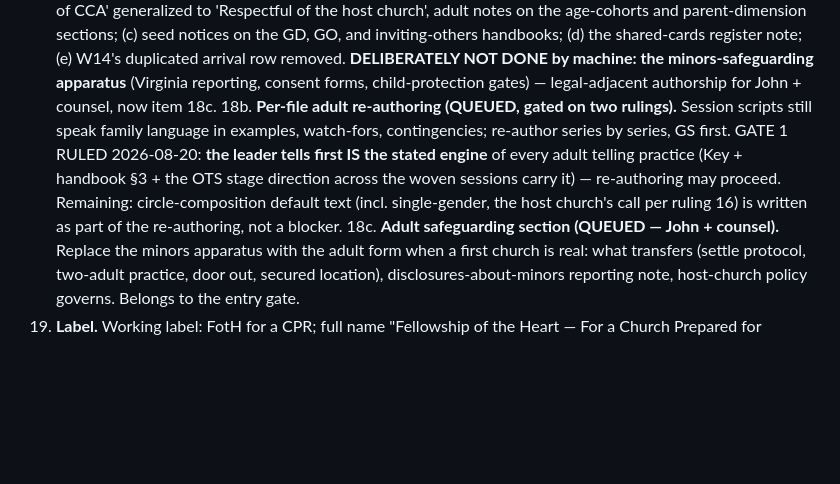
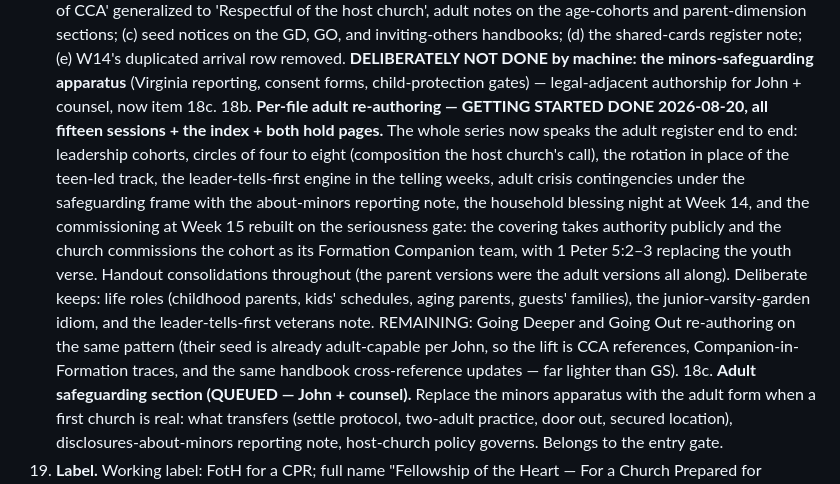
Before and after one commit to jgtittle-ministries/foth-for-a-cpr-dev, a Markdown page: _implementation-notes/RETROFIT-BACKLOG.md, the part around the change. Rendered like a GitHub page; blank space fills up the shorter version.

Commit message:
Backlog 18b: Getting Started re-authoring recorded complete; Going Deeper and Going Out remain, far lighter. DEV ONLY
Co-Authored-By: Claude Fable 5 <noreply@anthropic.com>

```diff
--- a/_implementation-notes/RETROFIT-BACKLOG.md
+++ b/_implementation-notes/RETROFIT-BACKLOG.md
@@ -45,7 +45,7 @@
     - Because the materials are published under CC BY-SA, the gate cannot and does not gate access. It gates **relationship**: counsel, fellowship with the pilot family of churches, the name said with blessing. Nothing is demanded; the church gates itself.
     - Landing sites when the retrofit reaches them: the adult handbook (the entry conversation and the exit discernment, written out), start-here (the offer's plain terms), and eventually the CPR side of the bridge — how a church that read CPR takes up the challenge.
 18. **De-CCA pass — TIER 1 DONE 2026-08-20.** The corpus carries ~1,300 'teen' and ~1,200 'parent' hits: not vocabulary but the family edition's structure, so a blind sweep would vandalize it. What landed: (a) **the Adult Register Key** (`docs/adult-register-key.md`, root nav) — the two register rules (convert room roles, keep life roles; the covering replaces the school), the conversion table, and the safeguarding transfer note; (b) **GS handbook**: adult-edition seed notice at top, 'Who this is for' rewritten for the leadership cohort, 'Respectful of CCA' generalized to 'Respectful of the host church', adult notes on the age-cohorts and parent-dimension sections; (c) seed notices on the GD, GO, and inviting-others handbooks; (d) the shared-cards register note; (e) W14's duplicated arrival row removed. **DELIBERATELY NOT DONE by machine: the minors-safeguarding apparatus** (Virginia reporting, consent forms, child-protection gates) — legal-adjacent authorship for John + counsel, now item 18c.
-18b. **Per-file adult re-authoring (QUEUED, gated on two rulings).** Session scripts still speak family language in examples, watch-fors, contingencies; re-author series by series, GS first. GATE 1 RULED 2026-08-20: **the leader tells first IS the stated engine** of every adult telling practice (Key + handbook §3 + the OTS stage direction across the woven sessions carry it) — re-authoring may proceed. Remaining: circle-composition default text (incl. single-gender, the host church's call per ruling 16) is written as part of the re-authoring, not a blocker.
+18b. **Per-file adult re-authoring — GETTING STARTED DONE 2026-08-20, all fifteen sessions + the index + both hold pages.** The whole series now speaks the adult register end to end: leadership cohorts, circles of four to eight (composition the host church's call), the rotation in place of the teen-led track, the leader-tells-first engine in the telling weeks, adult crisis contingencies under the safeguarding frame with the about-minors reporting note, the household blessing night at Week 14, and the commissioning at Week 15 rebuilt on the seriousness gate: the covering takes authority publicly and the church commissions the cohort as its Formation Companion team, with 1 Peter 5:2–3 replacing the youth verse. Handout consolidations throughout (the parent versions were the adult versions all along). Deliberate keeps: life roles (childhood parents, kids' schedules, aging parents, guests' families), the junior-varsity-garden idiom, and the leader-tells-first veterans note. REMAINING: Going Deeper and Going Out re-authoring on the same pattern (their seed is already adult-capable per John, so the lift is CCA references, Companion-in-Formation traces, and the same handbook cross-reference updates — far lighter than GS).
 18c. **Adult safeguarding section (QUEUED — John + counsel).** Replace the minors apparatus with the adult form when a first church is real: what transfers (settle protocol, two-adult practice, door out, secured location), disclosures-about-minors reporting note, host-church policy governs. Belongs to the entry gate.
 19. **Label.** Working label: FotH for a CPR; full name "Fellowship of the Heart — For a Church Prepared for Revival." Repo rename before any prod is cheap.
 20. **Images.** Seeded from the FotH dev repo (already public in the same org). Before any prod/site exists, confirm the licence grants cover this property — the standing rule is web-use grants are checked per property, every time.
```
